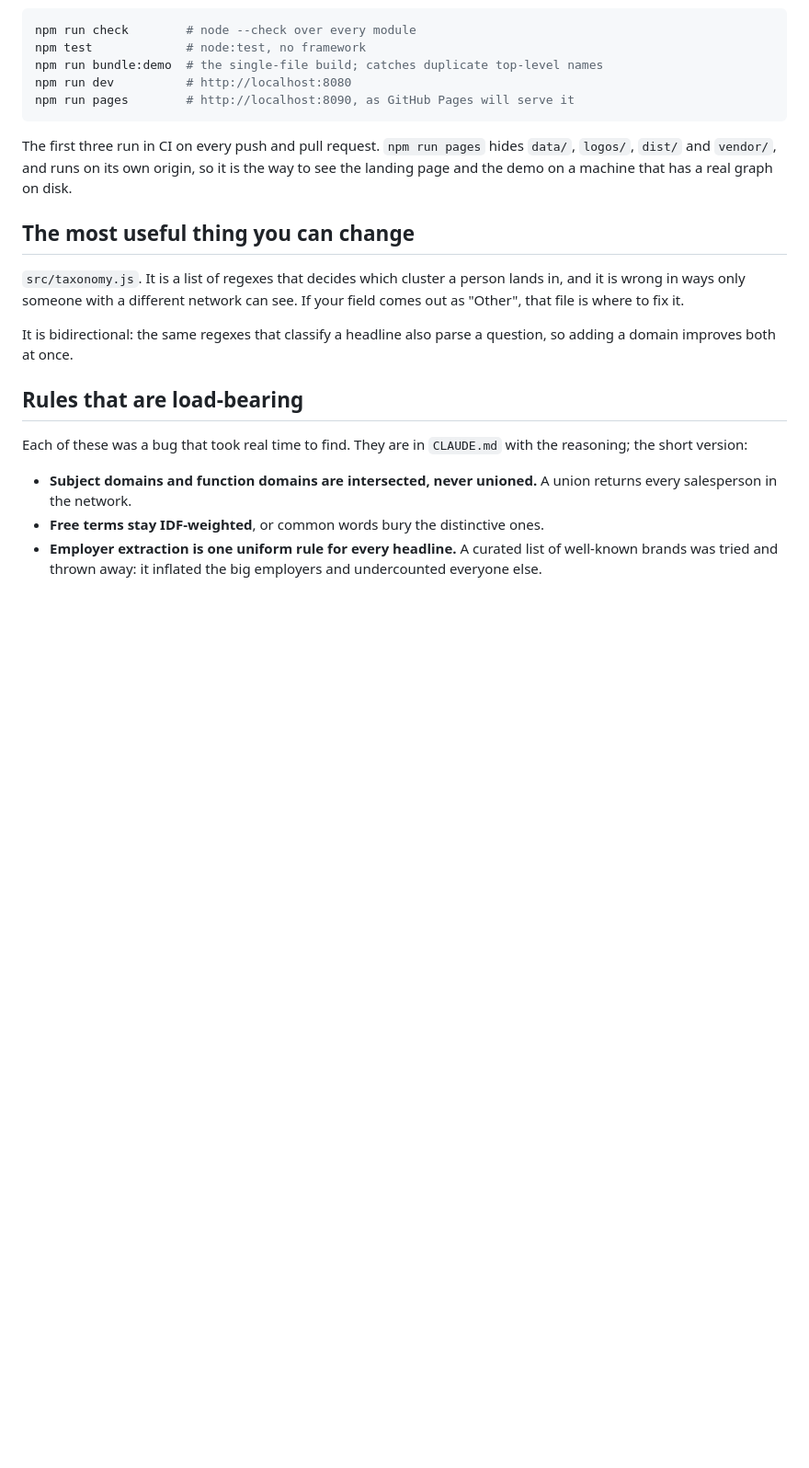
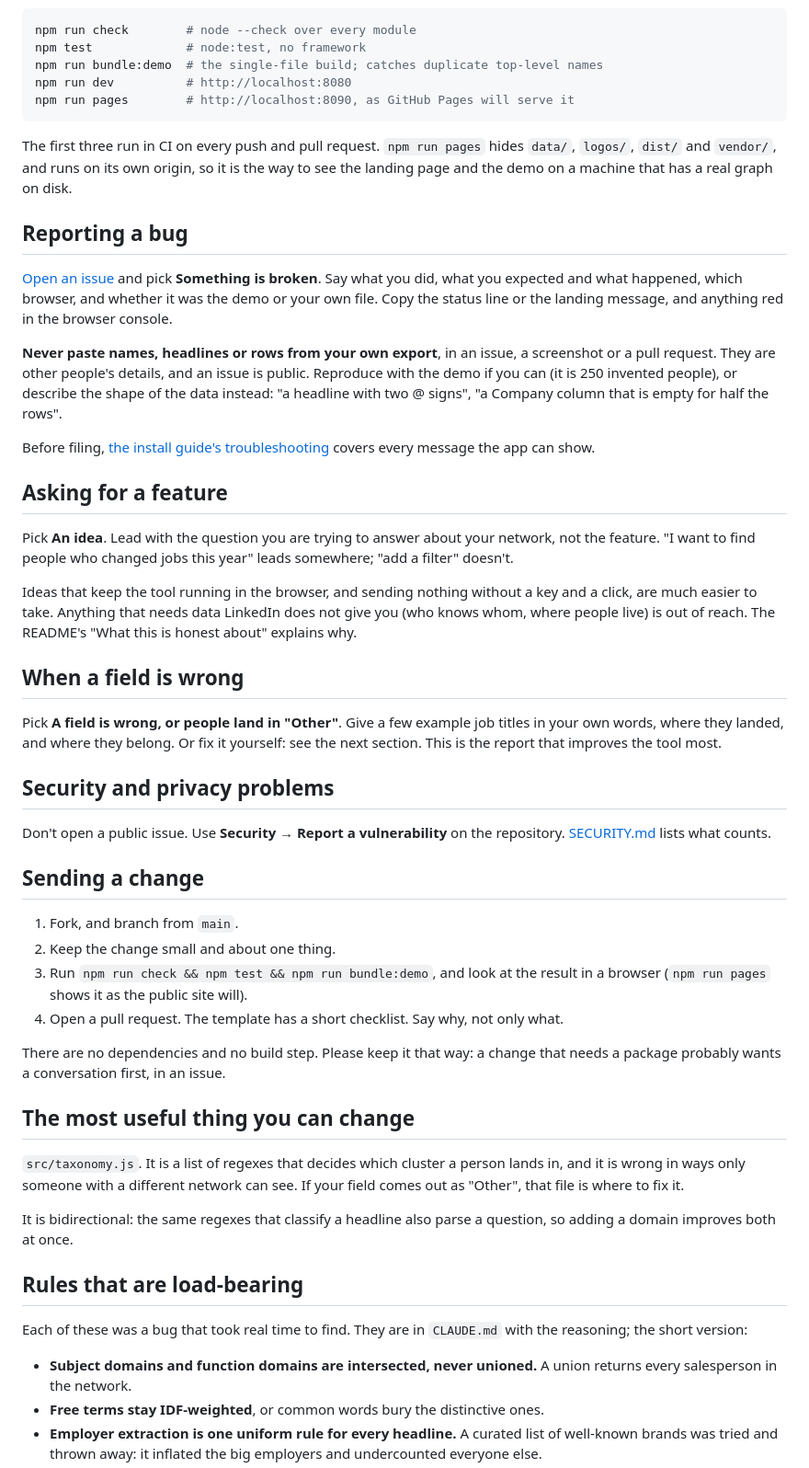
Before and after one commit to asturksever/network-constellation, a Markdown page: CONTRIBUTING.md, the part around the change. Shown at 92% size. GitHub-like rendering; blank space fills up the shorter version.

Commit message:
Contributor guidelines, and no real people in the docs
CONTRIBUTING.md now says how to report a bug, ask for a feature, report
a wrong field, raise a security problem and send a change — each tied
to its issue form, and all starting from the rule that matters most
here: never paste names, headlines or rows from your own export.

docs/ask-your-graph.md named five real people from the author's own
network as the "top hit" of each benchmark question, with their titles
and in one case their employer. Each is now described instead ("a
satellite-image sales and marketing manager"); the counts are
unchanged.

Co-Authored-By: Claude Opus 5.5 <noreply@anthropic.com>

```diff
--- a/CONTRIBUTING.md
+++ b/CONTRIBUTING.md
@@ -15,6 +15,57 @@ The first three run in CI on every push and pull request. `npm run pages`
 hides `data/`, `logos/`, `dist/` and `vendor/`, and runs on its own origin, so
 it is the way to see the landing page and the demo on a machine that has a
 real graph on disk.
+
+## Reporting a bug
+
+[Open an issue](https://github.com/asturksever/network-constellation/issues/new/choose)
+and pick **Something is broken**. Say what you did, what you expected and what
+happened, which browser, and whether it was the demo or your own file. Copy the
+status line or the landing message, and anything red in the browser console.
+
+**Never paste names, headlines or rows from your own export**, in an issue, a
+screenshot or a pull request. They are other people's details, and an issue is
+public. Reproduce with the demo if you can (it is 250 invented people), or
+describe the shape of the data instead: "a headline with two @ signs", "a
+Company column that is empty for half the rows".
+
+Before filing, [the install guide's troubleshooting](docs/install.md#troubleshooting)
+covers every message the app can show.
+
+## Asking for a feature
+
+Pick **An idea**. Lead with the question you are trying to answer about your
+network, not the feature. "I want to find people who changed jobs this year"
+leads somewhere; "add a filter" doesn't.
+
+Ideas that keep the tool running in the browser, and sending nothing without a
+key and a click, are much easier to take. Anything that needs data LinkedIn
+does not give you (who knows whom, where people live) is out of reach. The
+README's "What this is honest about" explains why.
+
+## When a field is wrong
+
+Pick **A field is wrong, or people land in "Other"**. Give a few example job
+titles in your own words, where they landed, and where they belong. Or fix it
+yourself: see the next section. This is the report that improves the tool
+most.
+
+## Security and privacy problems
+
+Don't open a public issue. Use **Security → Report a vulnerability** on the
+repository. [SECURITY.md](SECURITY.md) lists what counts.
+
+## Sending a change
+
+1. Fork, and branch from `main`.
+2. Keep the change small and about one thing.
+3. Run `npm run check && npm test && npm run bundle:demo`, and look at the
+   result in a browser (`npm run pages` shows it as the public site will).
+4. Open a pull request. The template has a short checklist. Say why, not only
+   what.
+
+There are no dependencies and no build step. Please keep it that way: a change
+that needs a package probably wants a conversation first, in an issue.
 
 ## The most useful thing you can change
 
```
